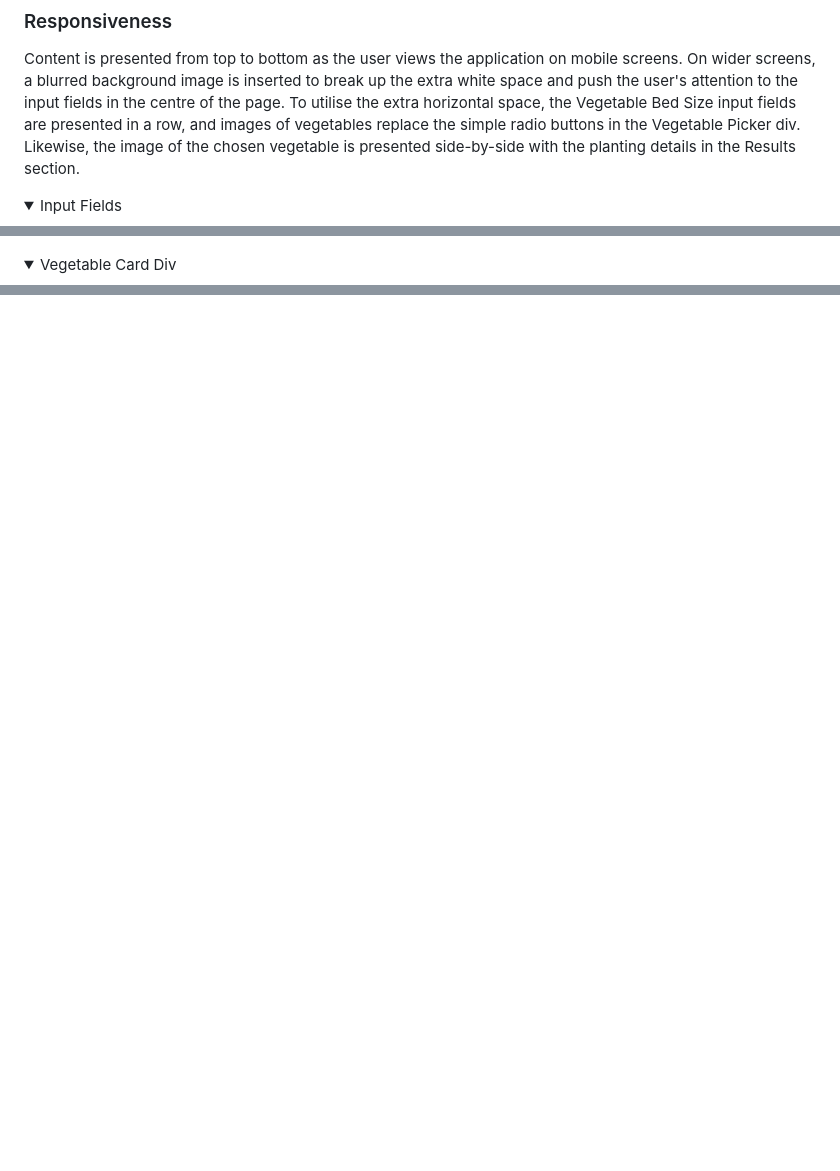
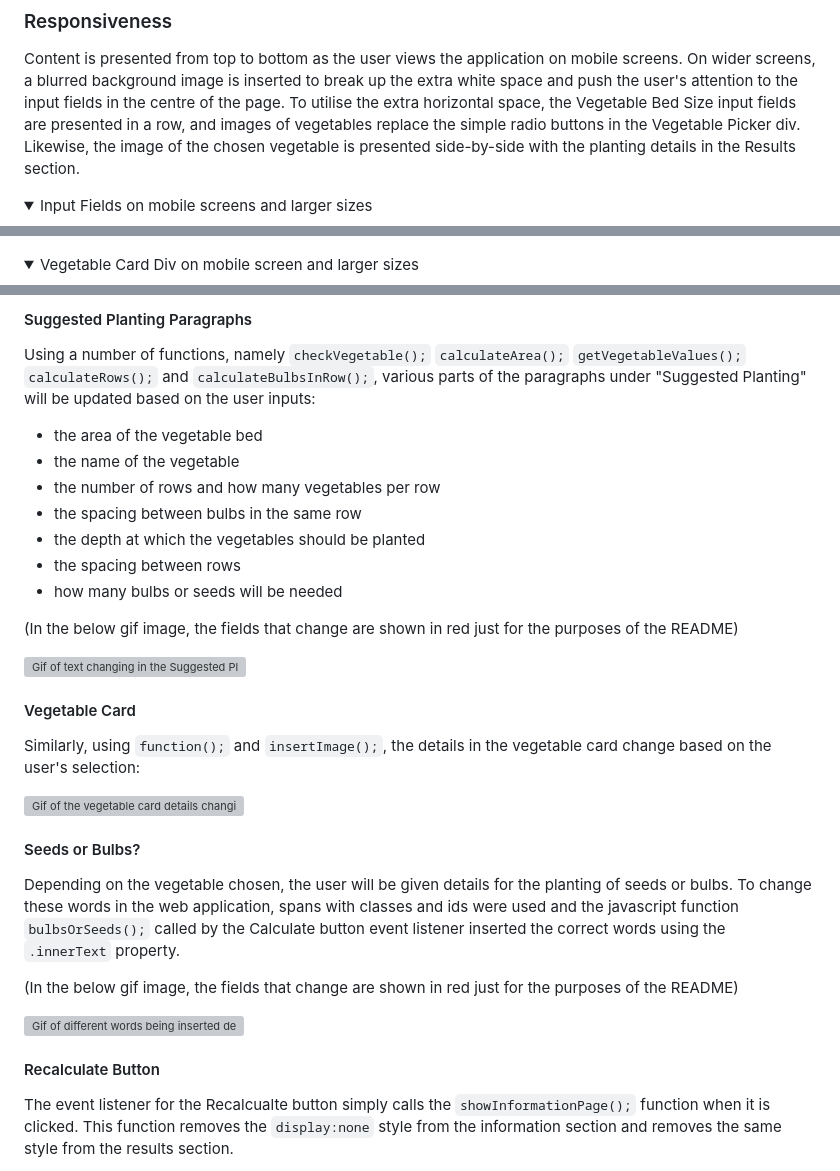
Before and after one commit to simonhw/seed-calendar, a Markdown page: README.md, 3 parts joined by grey strips. Rendered like a GitHub page; folded sections open; blank space fills up the shorter version; grey boxes are pictures that could not be loaded.

Commit message:
Doc: Add Javascript section to Features.

```diff
--- a/README.md
+++ b/README.md
@@ -89,14 +89,14 @@ Wireframes were created for this website for mobile, tablet and desktop screen s
 Content is presented from top to bottom as the user views the application on mobile screens. On wider screens, a blurred background image is inserted to break up the extra white space and push the user's attention to the input fields in the centre of the page. To utilise the extra horizontal space, the Vegetable Bed Size input fields are presented in a row, and images of vegetables replace the simple radio buttons in the Vegetable Picker div.
 Likewise, the image of the chosen vegetable is presented side-by-side with the planting details in the Results section.
 
-<details><summary>Input Fields</summary>
+<details><summary>Input Fields on mobile screens and larger sizes</summary>
 
 ![Input Fields on mobile screens](assets/images/readme/input-fields-mobile.png)
 ![Input Fields on tablet screens](assets/images/readme/input-fields-tablet.png)
 
 </details>
 
-<details><summary>Vegetable Card Div</summary>
+<details><summary>Vegetable Card Div on mobile screen and larger sizes</summary>
 
 ![Vegetable Card on mobile screens](assets/images/readme/vegetable-card-mobile.png)
 ![Vegetable Card on tablet screens](assets/images/readme/vegetable-card-tablet.png)
@@ -168,0 +198,29 @@ When returning the user to the information section, this button does not clear t
+#### Suggested Planting Paragraphs
+Using a number of functions, namely `checkVegetable();` `calculateArea();` `getVegetableValues();` `calculateRows();` and `calculateBulbsInRow();`, various parts of the paragraphs under "Suggested Planting" will be updated based on the user inputs:
+- the area of the vegetable bed
+- the name of the vegetable
+- the number of rows and how many vegetables per row
+- the spacing between bulbs in the same row
+- the depth at which the vegetables should be planted
+- the spacing between rows
+- how many bulbs or seeds will be needed
+
+(In the below gif image, the fields that change are shown in red just for the purposes of the README)
+
+![Gif of text changing in the Suggested Planting paragraphs](assets/images/readme/suggested-planting.gif)
+
+#### Vegetable Card
+Similarly, using `function();` and `insertImage();`, the details in the vegetable card change based on the user's selection:
+
+![Gif of the vegetable card details changing](assets/images/readme/vegetable-card.gif)
+
+#### Seeds or Bulbs?
+Depending on the vegetable chosen, the user will be given details for the planting of seeds or bulbs. To change these words in the web application, spans with classes and ids were used and the javascript function `bulbsOrSeeds();` called by the Calculate button event listener inserted the correct words using the `.innerText` property.
+
+(In the below gif image, the fields that change are shown in red just for the purposes of the README)
+
+![Gif of different words being inserted depending on the choice of vegetable](assets/images/readme/bulbs-or-seeds.gif)
+
+#### Recalculate Button
+The event listener for the Recalcualte button simply calls the `showInformationPage();` function when it is clicked. This function removes the `display:none` style from the information section and removes the same style from the results section.
+
```
Also changed, not shown: other parts of README.md (+30 -0 lines).
